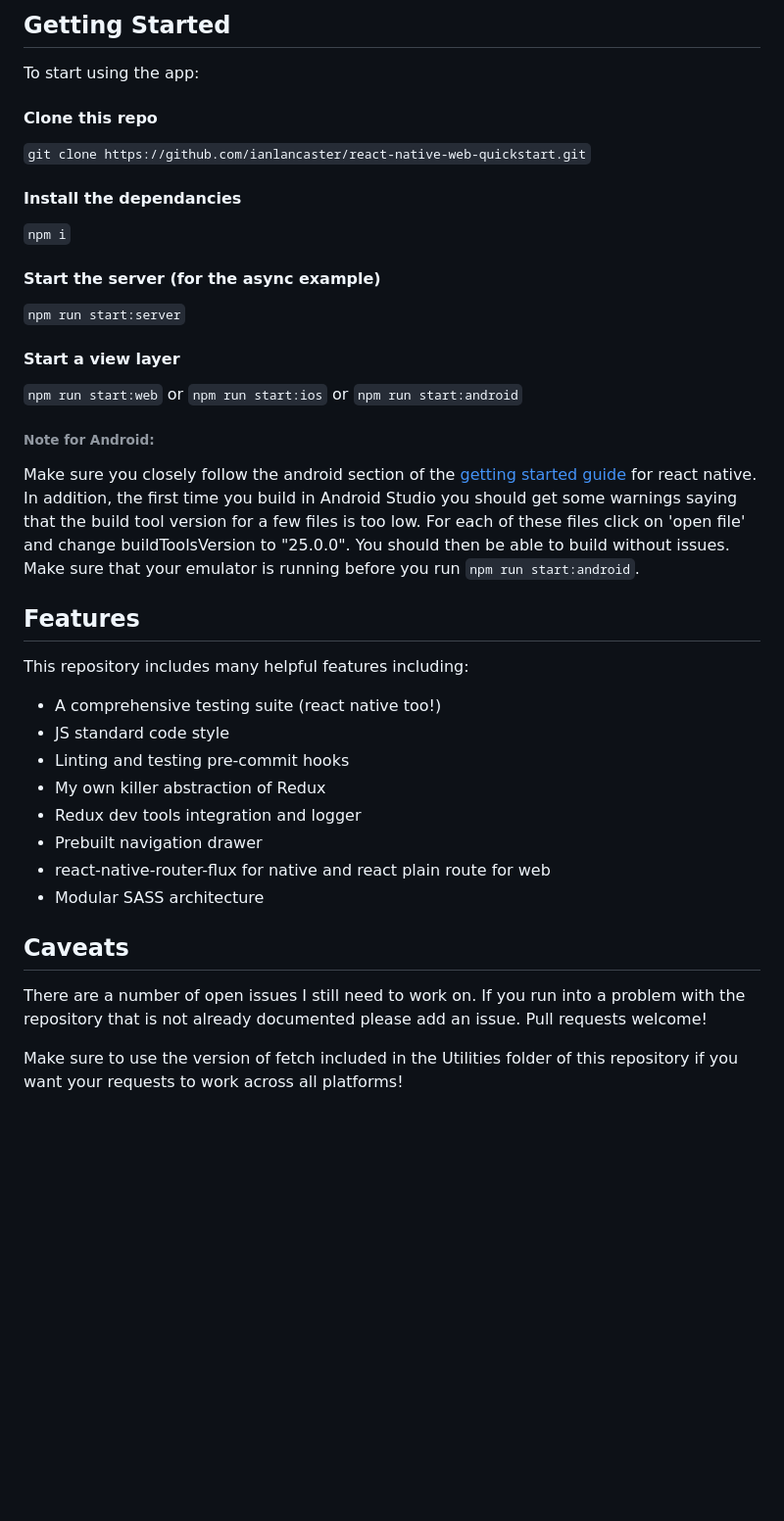
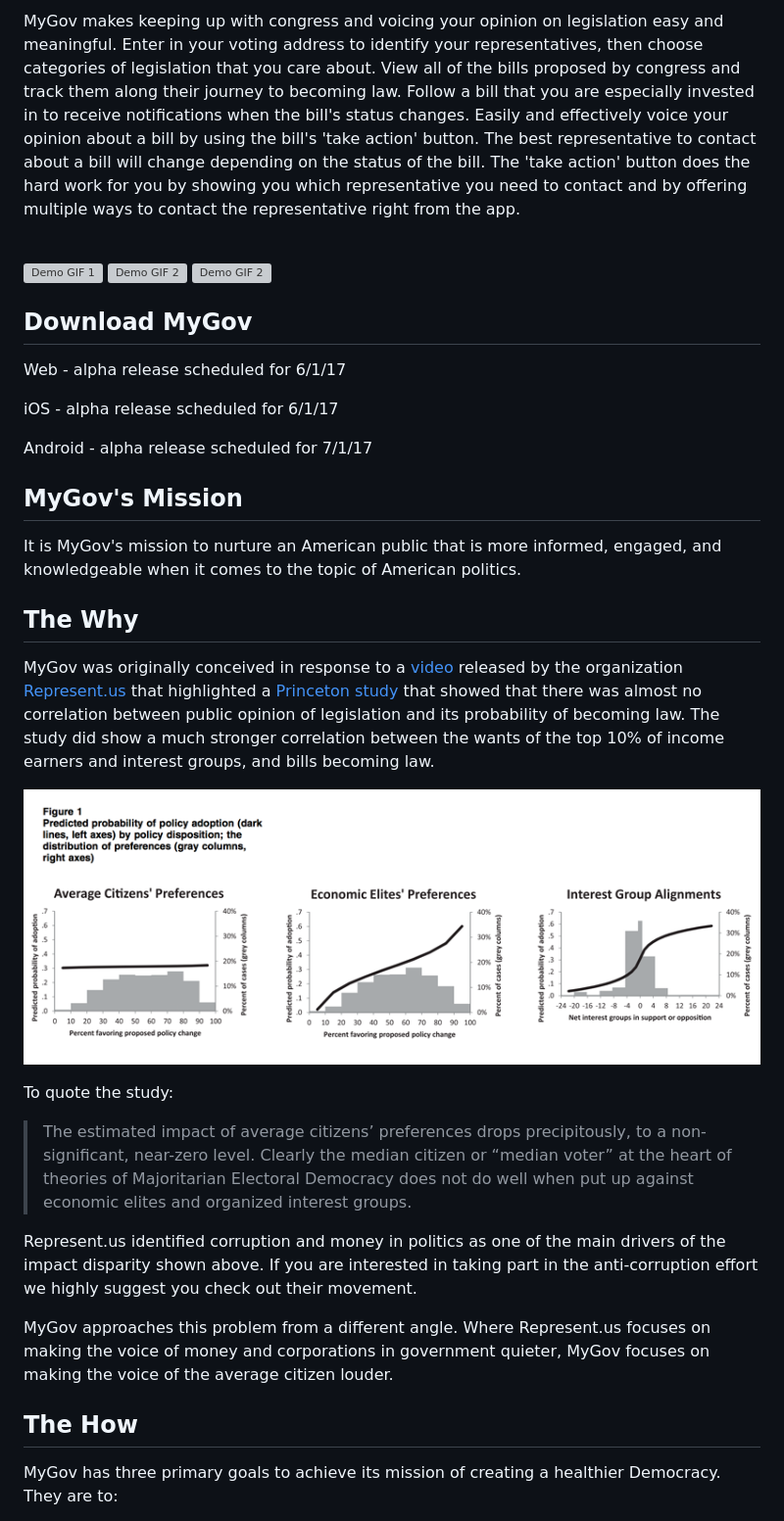
Before and after one commit to MyGovApp/MyGov, a Markdown page: README.md, the part around the change printed below. Shown: that part at 98% size. GitHub-like rendering; pictures changed too: App/Assets/Images/princetonStudyFindings.png (added); blank space fills up the shorter version; grey boxes are pictures that could not be loaded.

```diff
--- a/README.md
+++ b/README.md
@@ -12,37 +14,39 @@ The web version (left) pulled heavily from @davezuko's [react-redux-starter-kit]
 
-## Getting Started
+MyGov makes keeping up with congress and voicing your opinion on legislation easy and meaningful. Enter in your voting address to identify your representatives, then choose categories of legislation that you care about. View all of the bills proposed by congress and track them along their journey to becoming law. Follow a bill that you are especially invested in to receive notifications when the bill's status changes. Easily and effectively voice your opinion about a bill by using the bill's 'take action' button. The best representative to contact about a bill will change depending on the status of the bill. The 'take action' button does the hard work for you by showing you which representative you need to contact and by offering multiple ways to contact the representative right from the app.
 
-To start using the app:
+<br>
 
-#### Clone this repo
-`git clone https://github.com/ianlancaster/react-native-web-quickstart.git`
+![Demo GIF 1](https://media.giphy.com/media/l4FGCQiMSvYqOKM5q/giphy.gif)
+![Demo GIF 2](https://media.giphy.com/media/3oKIPE1BJDhFxTAn72/giphy.gif)
+![Demo GIF 2](https://media.giphy.com/media/3o7bukMcySOVMCgpmE/giphy.gif)
 
-#### Install the dependancies
-`npm i`
+## Download MyGov
 
-#### Start the server (for the async example)
-`npm run start:server`
+Web - alpha release scheduled for 6/1/17
 
-#### Start a view layer
-`npm run start:web` or `npm run start:ios` or `npm run start:android`
+iOS - alpha release scheduled for 6/1/17
 
-###### Note for Android:
+Android - alpha release scheduled for 7/1/17
 
-Make sure you closely follow the android section of the [getting started guide](https://facebook.github.io/react-native/docs/getting-started.html) for react native. In addition, the first time you build in Android Studio you should get some warnings saying that the build tool version for a few files is too low. For each of these files click on 'open file' and change buildToolsVersion to "25.0.0". You should then be able to build without issues. Make sure that your emulator is running before you run `npm run start:android`.
+## MyGov's Mission
 
-## Features
+It is MyGov's mission to nurture an American public that is more informed, engaged, and knowledgeable when it comes to the topic of American politics.
 
-This repository includes many helpful features including:
-* A comprehensive testing suite (react native too!)
-* JS standard code style
-* Linting and testing pre-commit hooks
-* My own killer abstraction of Redux
-* Redux dev tools integration and logger
-* Prebuilt navigation drawer
-* react-native-router-flux for native and react plain route for web
-* Modular SASS architecture
+## The Why
 
-## Caveats
-There are a number of open issues I still need to work on. If you run into a problem with the repository that is not already documented please add an issue. Pull requests welcome!
+MyGov was originally conceived in response to a [video](https://www.youtube.com/watch?v=5tu32CCA_Ig) released by the organization [Represent.us](https://represent.us/) that highlighted a [Princeton study](https://scholar.princeton.edu/sites/default/files/mgilens/files/gilens_and_page_2014_-testing_theories_of_american_politics.doc.pdf) that showed that there was almost no correlation between public opinion of legislation and its probability of becoming law. The study did show a much stronger correlation between the wants of the top 10% of income earners and interest groups, and bills becoming law.
 
-Make sure to use the version of fetch included in the Utilities folder of this repository if you want your requests to work across all platforms!
+![Princeton study findings](./App/Assets/Images/princetonStudyFindings.png)
+
+To quote the study:
+
+>The estimated impact of average citizens’ preferences drops precipitously, to a non-significant, near-zero level. Clearly the median citizen or “median voter” at the heart of theories of Majoritarian Electoral Democracy does not do well when put up against economic elites and organized interest groups.
+
+Represent.us identified corruption and money in politics as one of the main drivers of the impact disparity shown above. If you are interested in taking part in the anti-corruption effort we highly suggest you check out their movement.
+
+MyGov approaches this problem from a different angle. Where Represent.us focuses on making the voice of money and corporations in government quieter, MyGov focuses on making the voice of the average citizen louder.
+
+## The How
+
+MyGov has three primary goals to achieve its mission of creating a healthier Democracy. They are to:
+
```
Also changed, not shown: other parts of README.md (+48 -7 lines).
